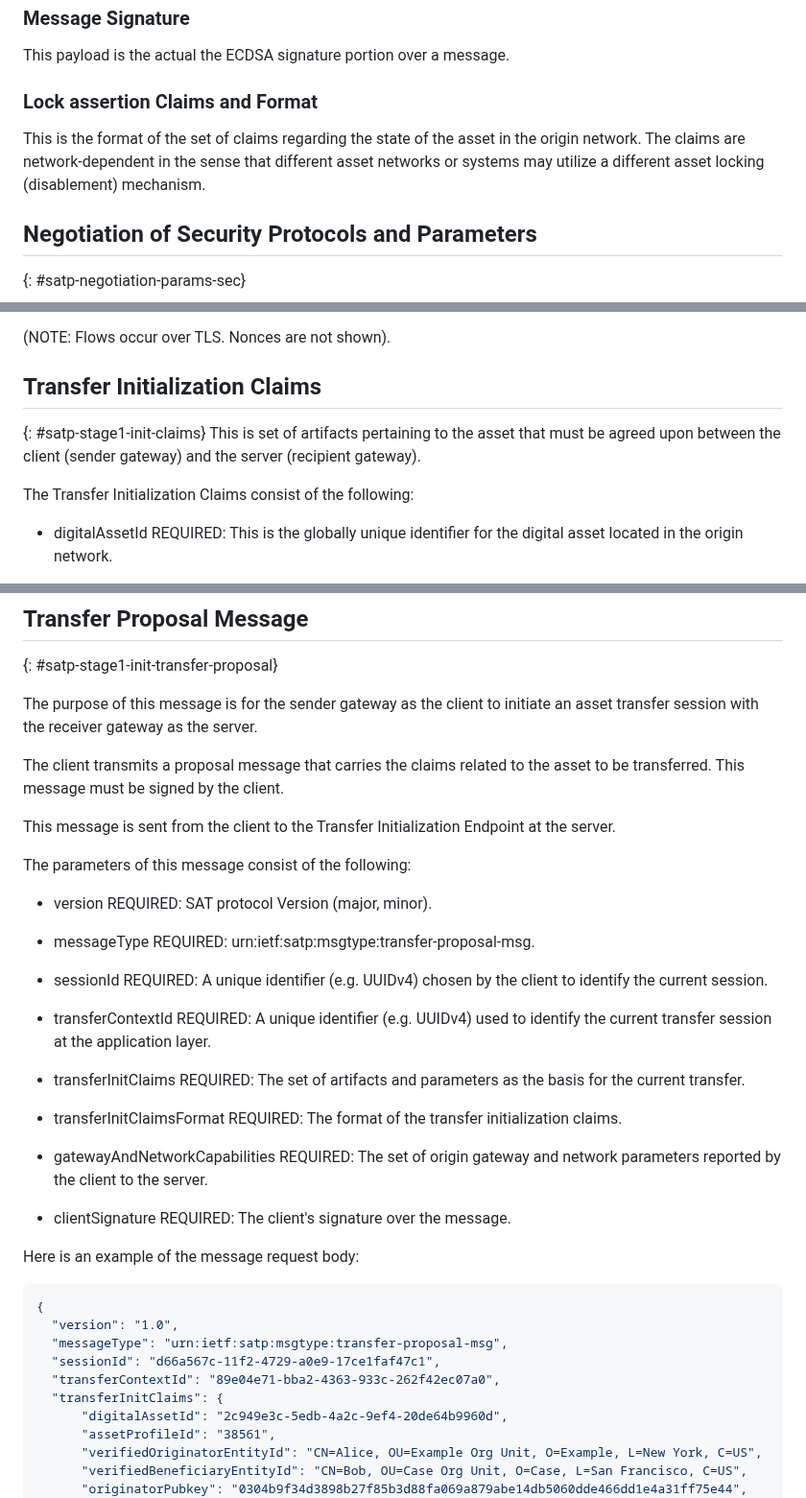
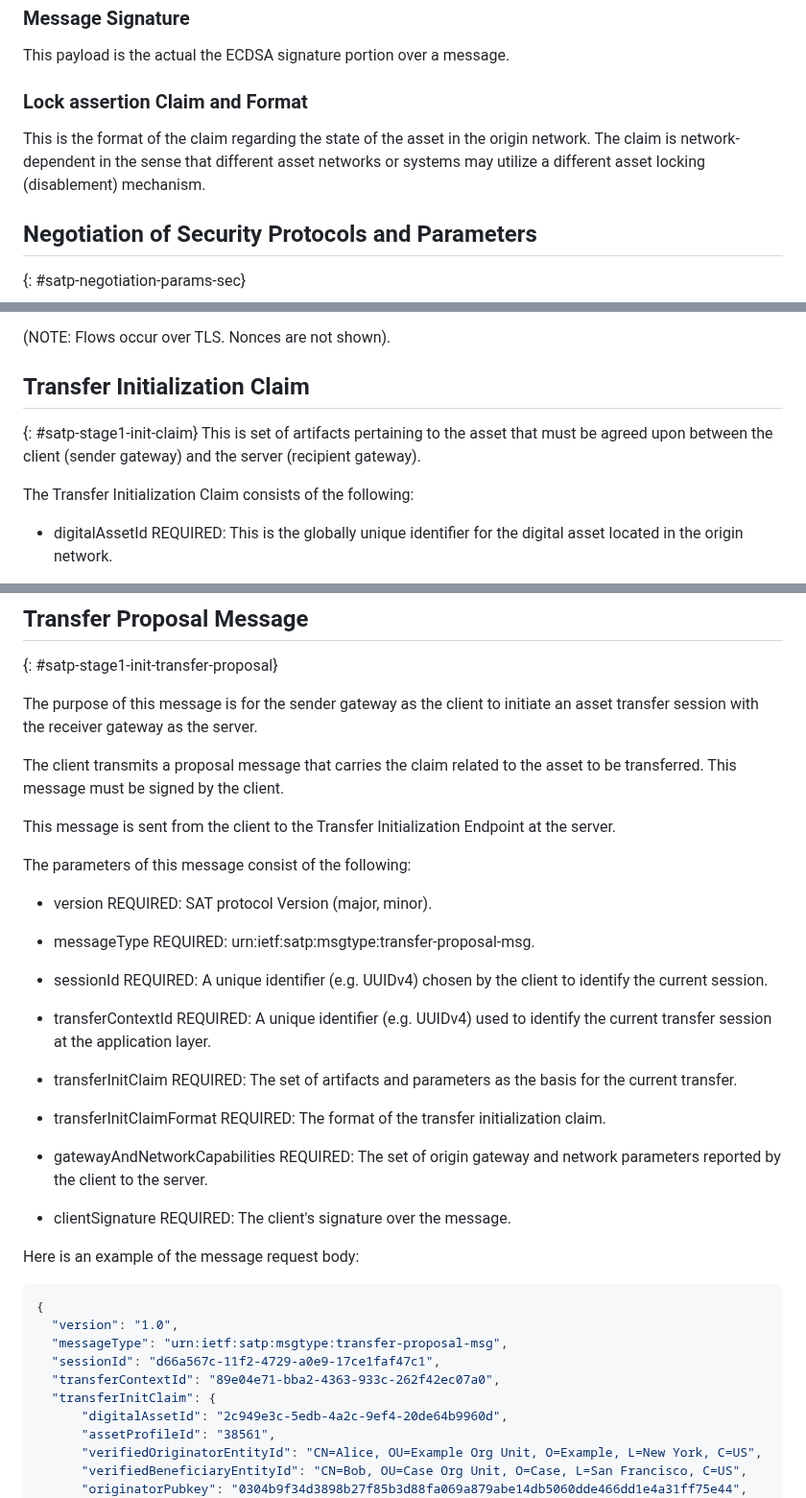
Before and after one commit to ietf-satp/draft-ietf-satp-core, a Markdown page: draft-ietf-satp-core.md, 3 parts joined by grey strips. Shown at 96% size. Drawn GitHub-style.

Commit message:
fix: use singular claim throughout the document

```diff
--- a/draft-ietf-satp-core.md
+++ b/draft-ietf-satp-core.md
@@ -377,9 +377,9 @@ This is the list of digital signature algorithm supported by a gateway, with the
 
 This payload is the actual the ECDSA signature portion over a message.
 
-### Lock assertion Claims and Format
-This is the format of the set of claims regarding the state of the asset in the origin network.
-The claims are network-dependent in the sense that different asset networks or systems may utilize a different asset locking (disablement) mechanism.
+### Lock assertion Claim and Format
+This is the format of the claim regarding the state of the asset in the origin network.
+The claim is network-dependent in the sense that different asset networks or systems may utilize a different asset locking (disablement) mechanism.
 
 ## Negotiation of Security Protocols and Parameters
 
@@ -540,14 +540,14 @@ serialized using URI Query String Serialization.
 
 (NOTE: Flows occur over TLS. Nonces are not shown).
 
-## Transfer Initialization Claims
+## Transfer Initialization Claim
 
-{: #satp-stage1-init-claims}
+{: #satp-stage1-init-claim}
 This is set of artifacts pertaining to the asset that
 must be agreed upon between the client (sender
 gateway) and the server (recipient gateway).
 
-The Transfer Initialization Claims consist of the following:
+The Transfer Initialization Claim consists of the following:
 
 - digitalAssetId REQUIRED: This is the globally unique identifier for the digital asset
   located in the origin network.
@@ -662,7 +662,7 @@ Here is an example representation in JSON format:
 
 The purpose of this message is for the sender gateway as the client to initiate an asset transfer session with the receiver gateway as the server.
 
-The client transmits a proposal message that carries the claims related to the asset to be transferred. This message must be signed by the client.
+The client transmits a proposal message that carries the claim related to the asset to be transferred. This message must be signed by the client.
 
 This message is sent from the client to the Transfer Initialization Endpoint at the server.
 
@@ -678,10 +678,10 @@ The parameters of this message consist of the following:
 - transferContextId REQUIRED: A unique identifier (e.g. UUIDv4) used to identify
   the current transfer session at the application layer.
 
-- transferInitClaims REQUIRED: The set of artifacts and parameters as the basis
+- transferInitClaim REQUIRED: The set of artifacts and parameters as the basis
   for the current transfer.
 
-- transferInitClaimsFormat REQUIRED: The format of the transfer initialization claims.
+- transferInitClaimFormat REQUIRED: The format of the transfer initialization claim.
 
 - gatewayAndNetworkCapabilities REQUIRED: The set of origin gateway and network parameters reported by the client to the server.
 
@@ -695,7 +695,7 @@ Here is an example of the message request body:
   "messageType": "urn:ietf:satp:msgtype:transfer-proposal-msg",
   "sessionId": "d66a567c-11f2-4729-a0e9-17ce1faf47c1",
   "transferContextId": "89e04e71-bba2-4363-933c-262f42ec07a0",
-  "transferInitClaims": {
+  "transferInitClaim": {
       "digitalAssetId": "2c949e3c-5edb-4a2c-9ef4-20de64b9960d",
       "assetProfileId": "38561",
       "verifiedOriginatorEntityId": "CN=Alice, OU=Example Org Unit, O=Example, L=New York, C=US",
```
Also changed, not shown: other parts of draft-ietf-satp-core.md (+14 -14 lines).
